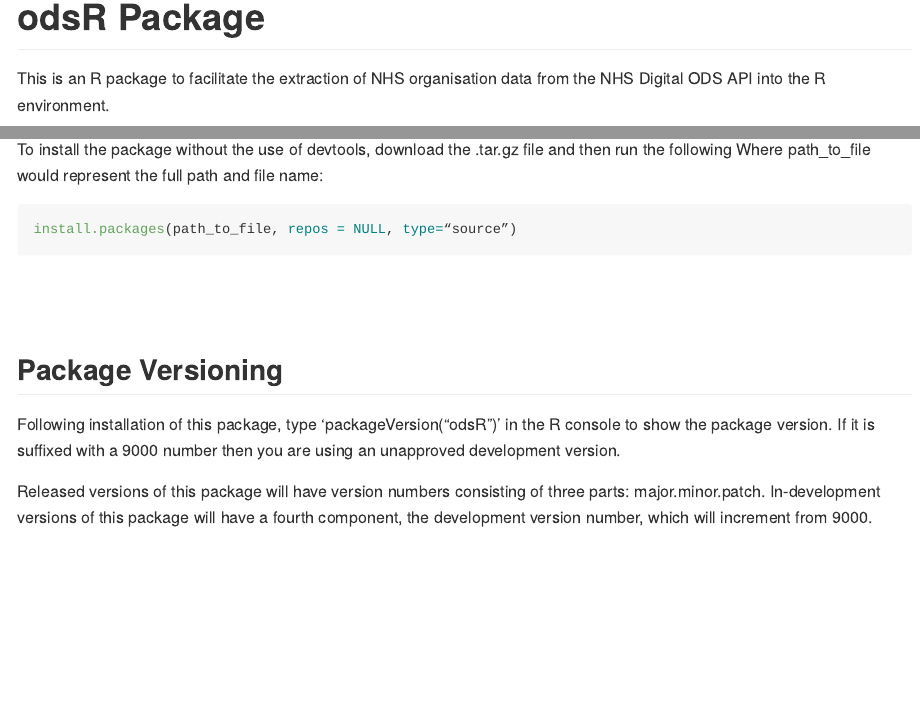
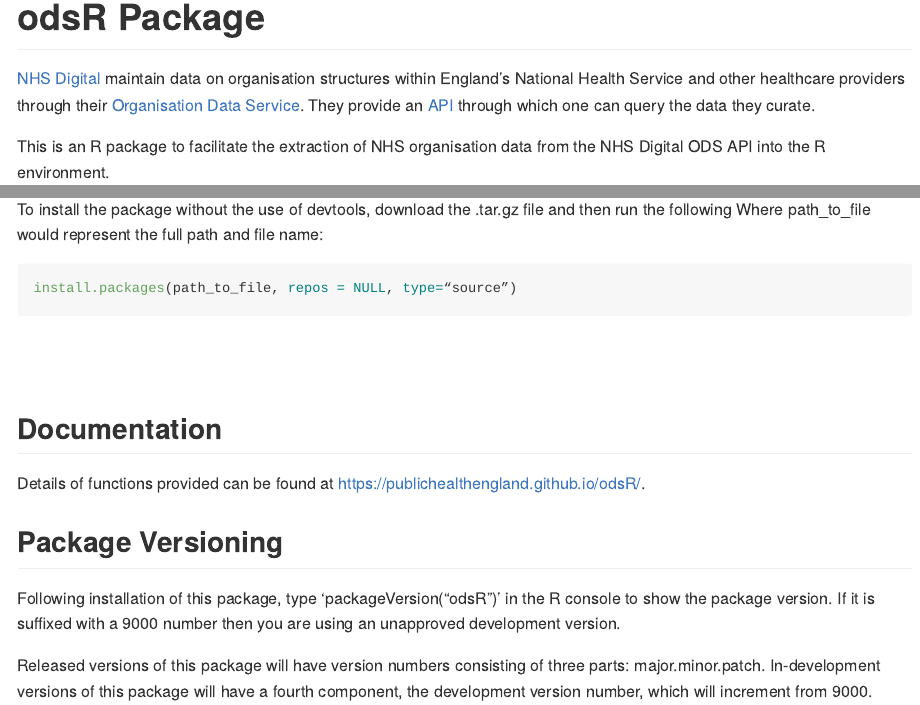
Before and after one commit to simonthelwall/odsR, an R Markdown document (README.Rmd): the page in a window 1100 px wide, from 110 px down, and a second part further down, joined at a grey line. The pictures show the output file README.md that the author committed with the source, drawn offline in the style of GitHub; badge pictures from the web are left out.

Commit message:
Added pkgdown documentation to the package
pkgdown creates reference website for R packages which can be hosted
from github.
Added self to DESCRIPTION file (hope this is ok!) as well as URL to
github repo.

Tidied up README.Rmd so that landing page of package website displays
nicely. Also suggested some edits so that introduction makes more sense
to anyone not familiar with package purpose.

Added NEWS.md to help track what is new to package with each release.

```diff
--- a/README.Rmd
+++ b/README.Rmd
@@ -24,6 +21,10 @@
 <br/>
 
 # odsR Package
+
+[NHS Digital](https://digital.nhs.uk/) maintain data on organisation structures within England's National Health Service and other healthcare providers through their [Organisation Data Service](https://digital.nhs.uk/services/organisation-data-service).
+They provide an [API](https://digital.nhs.uk/services/organisation-data-service/apis-for-the-organisation-data-service) through which one can query the data they curate.
+
 This is an R package to facilitate the extraction of NHS organisation data from the NHS Digital ODS API into the R environment.
 
 Any feedback would be appreciated and can be provided using the Issues section of the GitHub repository, or by emailing PHDS@phe.gov.uk. Please note that whilst we are happy to share this package we have limited capacity to invest time in its further development.
@@ -66,6 +67,10 @@
 <br/>
 <br/>
 
+## Documentation
+
+Details of functions provided can be found at [https://publichealthengland.github.io/odsR/](https://publichealthengland.github.io/odsR/).
+
 ## Package Versioning
 Following installation of this package, type ‘packageVersion(“odsR”)’ in the R console to show the package version. If it is suffixed with a 9000 number then you are using an unapproved development version.
 
```
Also changed, not shown: NEWS.md (added, +7 -0 lines), README.md, docs/pkgdown.yml (added), README.Rmd (5 more changed lines), 15 other files.
